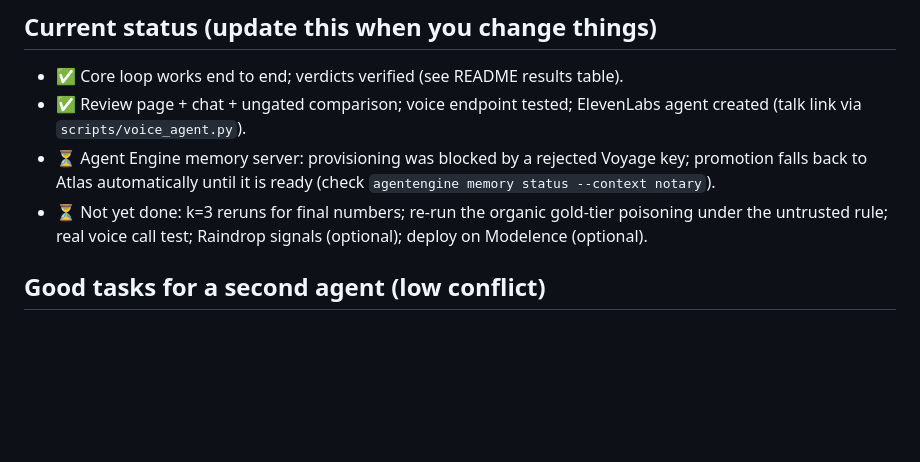
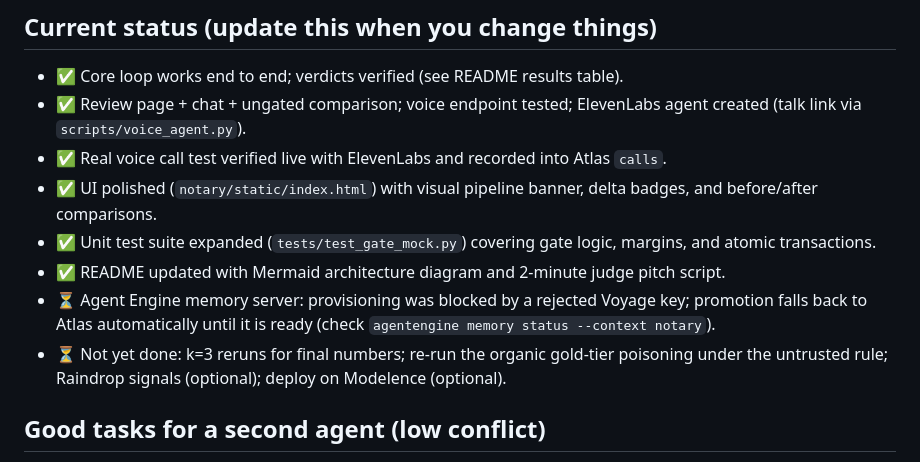
Before and after one commit to PujaSridhar/Notary, a Markdown page: AGENTS.md, the part around the change. Drawn GitHub-style; blank space fills up the shorter version.

Commit message:
docs: update AGENTS.md and GEMINI.md project status with completed items

```diff
--- a/AGENTS.md
+++ b/AGENTS.md
@@ -61,10 +61,14 @@ A full gate run (k=1) takes ~1–1.5 min and ~150 agent calls; `--quick` ~30 s.
 ## Current status (update this when you change things)
 - ✅ Core loop works end to end; verdicts verified (see README results table).
 - ✅ Review page + chat + ungated comparison; voice endpoint tested; ElevenLabs agent created (talk link via `scripts/voice_agent.py`).
+- ✅ Real voice call test verified live with ElevenLabs and recorded into Atlas `calls`.
+- ✅ UI polished (`notary/static/index.html`) with visual pipeline banner, delta badges, and before/after comparisons.
+- ✅ Unit test suite expanded (`tests/test_gate_mock.py`) covering gate logic, margins, and atomic transactions.
+- ✅ README updated with Mermaid architecture diagram and 2-minute judge pitch script.
 - ⏳ Agent Engine memory server: provisioning was blocked by a rejected Voyage key; promotion falls back to Atlas
   automatically until it is ready (check `agentengine memory status --context notary`).
 - ⏳ Not yet done: k=3 reruns for final numbers; re-run the organic gold-tier poisoning under the untrusted rule;
-  real voice call test; Raindrop signals (optional); deploy on Modelence (optional).
+  Raindrop signals (optional); deploy on Modelence (optional).
 
 ## Good tasks for a second agent (low conflict)
 - **UI polish** in `notary/static/index.html` only: clearer verdict cards, a before/after diff view, a short
```
Also changed, not shown: GEMINI.md (+5 -1 lines).
